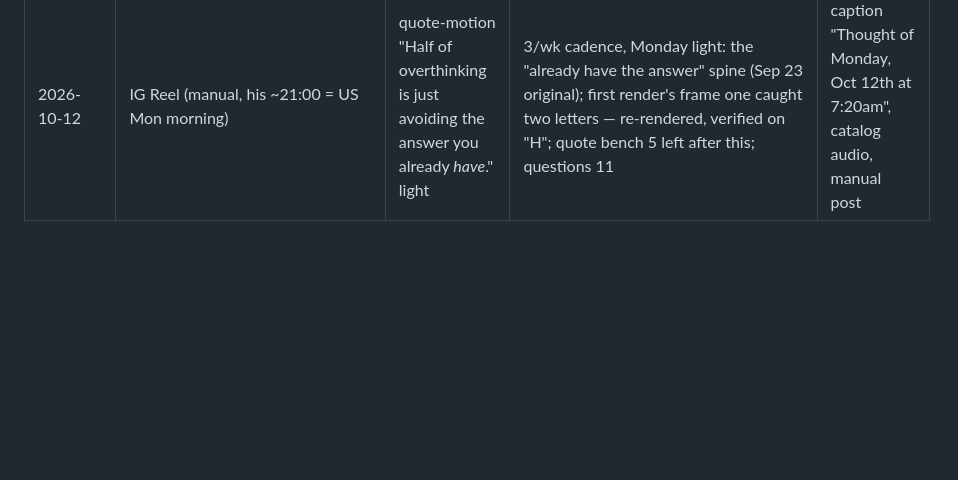
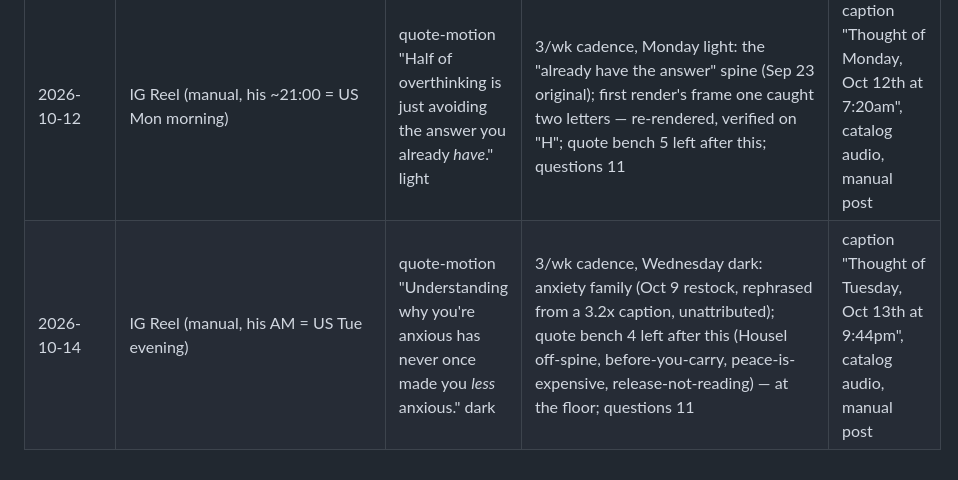
Before and after one commit to wendybeats/journaling-app, a Markdown page: tools/content/hooks.md, the part around the change. Rendered like a GitHub page; blank space fills up the shorter version.

Commit message:
Live log: Oct 14 Wednesday kit (less-anxious dark); quote bench at the floor
Co-Authored-By: Claude Fable 5.1 <noreply@anthropic.com>
Claude-Session: https://claude.ai/code/session_011FaFFwvJx2f3ALSzZ7k5i7

```diff
--- a/tools/content/hooks.md
+++ b/tools/content/hooks.md
@@ -468,3 +468,4 @@ convert to comments better than statements.
 | 2026-10-07 | IG Reel (manual, his AM = US Tue evening) | quote-motion "Replaying the conversation is not the same as *finishing* it." dark | 3/wk cadence, Wednesday dark: rumination family (Sep 23 restock, rephrased from a 27x caption, unattributed); quote bench 4 left after this (Housel off-spine, before-you-carry, peace-is-expensive, already-have) — at the floor; questions 3 (below floor) | caption "Thought of Tuesday, Oct 6th at 9:36pm", catalog audio, manual post |
 | 2026-10-09 | IG Reel (manual, his ~21:00 = US Fri morning) | QUESTION-CUT "what did I feel this week that I never *named*?" light | 3/wk cadence, Friday question; bench was 2 after this → RESTOCK (Oct 9 mining pass + the Oct 2 six): questions 11, quotes 6 | caption "Asked myself on Friday, Oct 9th at 6:59am", catalog audio, manual post |
 | 2026-10-12 | IG Reel (manual, his ~21:00 = US Mon morning) | quote-motion "Half of overthinking is just avoiding the answer you already *have*." light | 3/wk cadence, Monday light: the "already have the answer" spine (Sep 23 original); first render's frame one caught two letters — re-rendered, verified on "H"; quote bench 5 left after this; questions 11 | caption "Thought of Monday, Oct 12th at 7:20am", catalog audio, manual post |
+| 2026-10-14 | IG Reel (manual, his AM = US Tue evening) | quote-motion "Understanding why you're anxious has never once made you *less* anxious." dark | 3/wk cadence, Wednesday dark: anxiety family (Oct 9 restock, rephrased from a 3.2x caption, unattributed); quote bench 4 left after this (Housel off-spine, before-you-carry, peace-is-expensive, release-not-reading) — at the floor; questions 11 | caption "Thought of Tuesday, Oct 13th at 9:44pm", catalog audio, manual post |
```
